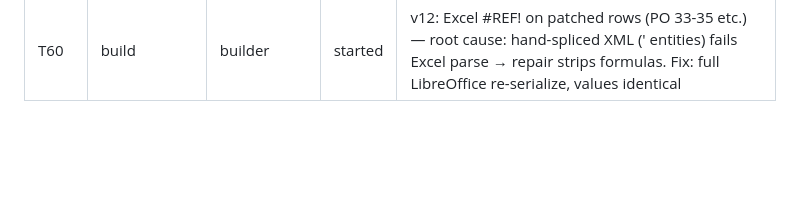
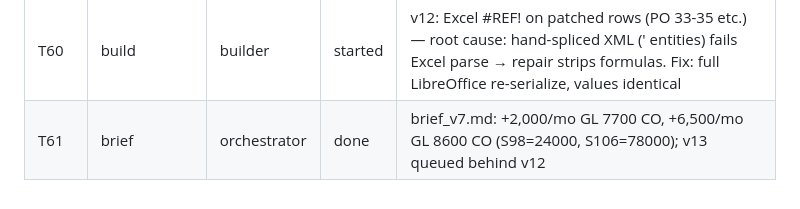
Before and after one commit to jGulley86/jeff-s-playground, a Markdown page: workspace/budget-2027/LOG.md, the part around the change. GitHub-like rendering; blank space fills up the shorter version.

Commit message:
Brief v7: user additions to CO GL 7700 and 8600
Co-Authored-By: Claude Fable 5 <noreply@anthropic.com>
Claude-Session: https://claude.ai/code/session_016s3W1HLP7XBZ9ZDgP6b4WV

```diff
--- a/workspace/budget-2027/LOG.md
+++ b/workspace/budget-2027/LOG.md
@@ -62,3 +62,4 @@
 | T58 | verify | verifier | done | v11 PASS (2 parts changed; false sentence gone; date-independent build proven) — 04-verify/04-verify_report_v11.md |
 | T59 | final | orchestrator | done | 05-final/*_FINAL_v4 (= v11) + FINAL_REPORT_v4.md; COMPLETED |
 | T60 | build | builder | started | v12: Excel #REF! on patched rows (PO 33-35 etc.) — root cause: hand-spliced <f> XML (&apos; entities) fails Excel parse → repair strips formulas. Fix: full LibreOffice re-serialize, values identical |
+| T61 | brief | orchestrator | done | brief_v7.md: +2,000/mo GL 7700 CO, +6,500/mo GL 8600 CO (S98=24000, S106=78000); v13 queued behind v12 |
```
Also changed, not shown: 1 other file.
